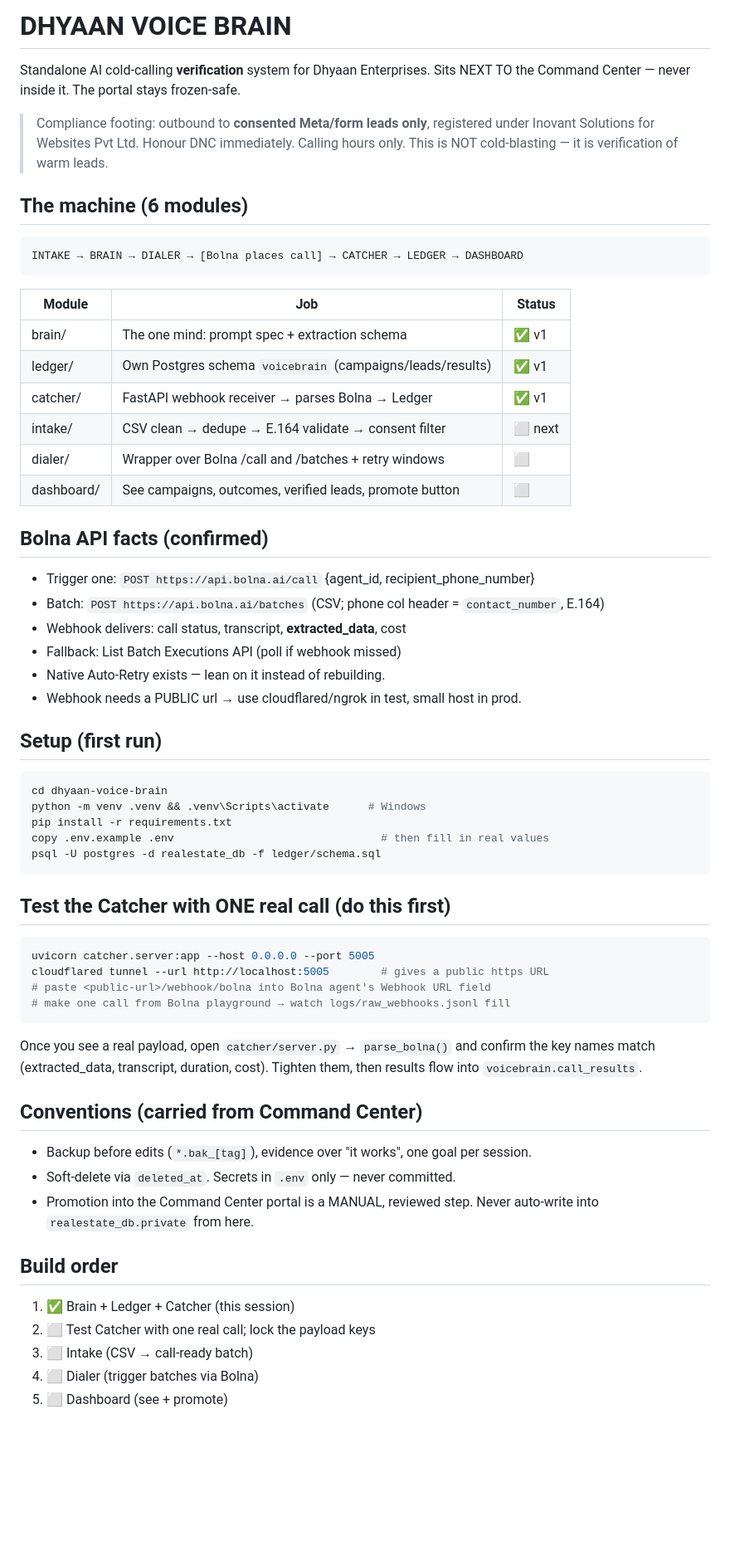
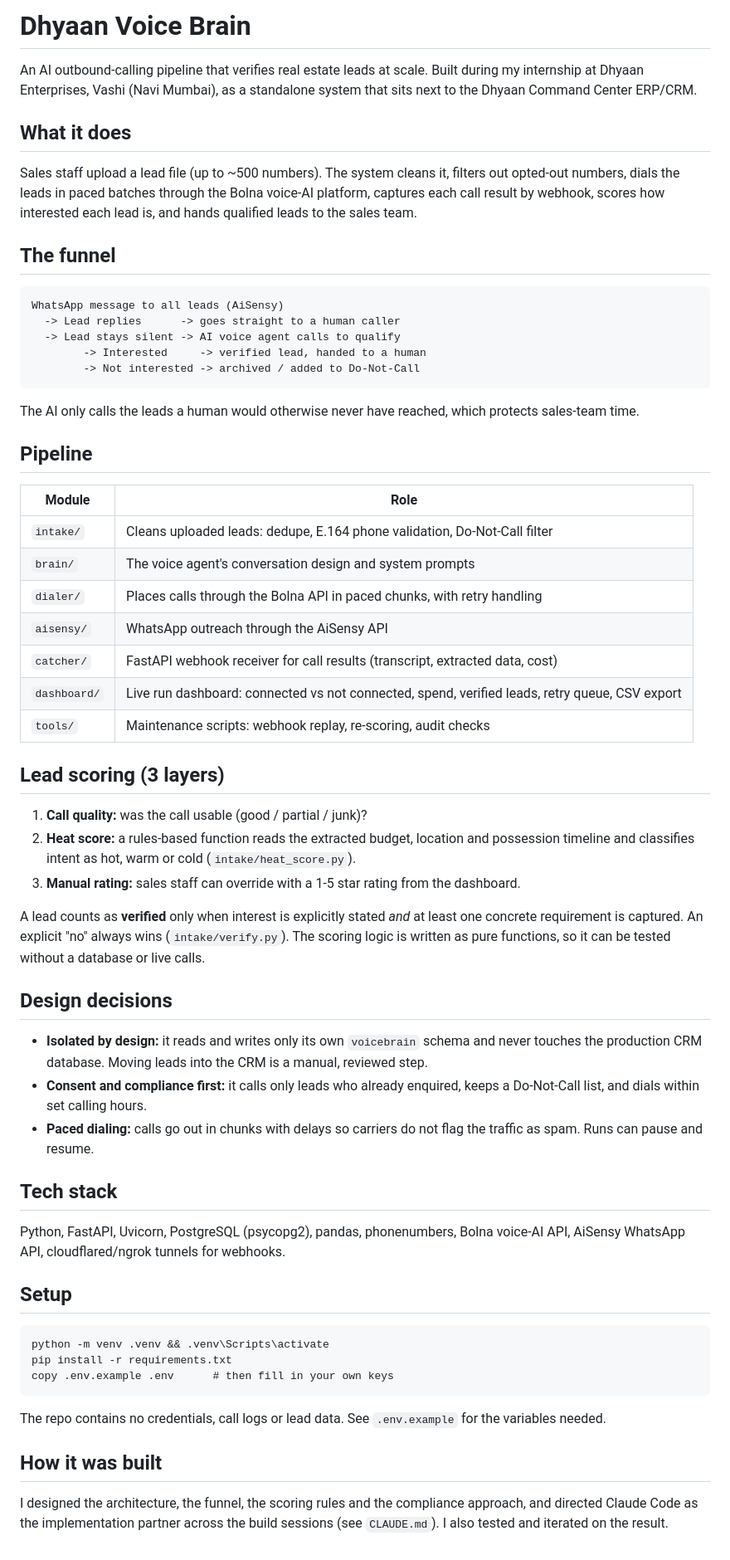
Before and after one commit to HarshadPawar950/dhyaan-voice-brain, a Markdown page: README.md, the part around the change. Shown at 83% size. Drawn GitHub-style; blank space fills up the shorter version.

````diff
--- a/README.md
+++ b/README.md
@@ -1,62 +1,53 @@
-# DHYAAN VOICE BRAIN
+# Dhyaan Voice Brain
 
-Standalone AI cold-calling **verification** system for Dhyaan Enterprises.
-Sits NEXT TO the Command Center — never inside it. The portal stays frozen-safe.
+An AI outbound-calling pipeline that verifies real estate leads at scale. Built during my internship at Dhyaan Enterprises, Vashi (Navi Mumbai), as a standalone system that sits next to the Dhyaan Command Center ERP/CRM.
 
-> Compliance footing: outbound to **consented Meta/form leads only**, registered
-> under Inovant Solutions for Websites Pvt Ltd. Honour DNC immediately. Calling
-> hours only. This is NOT cold-blasting — it is verification of warm leads.
+## What it does
+Sales staff upload a lead file (up to ~500 numbers). The system cleans it, filters out opted-out numbers, dials the leads in paced batches through the Bolna voice-AI platform, captures each call result by webhook, scores how interested each lead is, and hands qualified leads to the sales team.
 
-## The machine (6 modules)
+## The funnel
 ```
-INTAKE → BRAIN → DIALER → [Bolna places call] → CATCHER → LEDGER → DASHBOARD
+WhatsApp message to all leads (AiSensy)
+  -> Lead replies      -> goes straight to a human caller
+  -> Lead stays silent -> AI voice agent calls to qualify
+        -> Interested     -> verified lead, handed to a human
+        -> Not interested -> archived / added to Do-Not-Call
 ```
-| Module    | Job                                                        | Status |
-|-----------|------------------------------------------------------------|--------|
-| brain/    | The one mind: prompt spec + extraction schema              | ✅ v1  |
-| ledger/   | Own Postgres schema `voicebrain` (campaigns/leads/results) | ✅ v1  |
-| catcher/  | FastAPI webhook receiver → parses Bolna → Ledger           | ✅ v1  |
-| intake/   | CSV clean → dedupe → E.164 validate → consent filter       | ⬜ next |
-| dialer/   | Wrapper over Bolna /call and /batches + retry windows      | ⬜      |
-| dashboard/| See campaigns, outcomes, verified leads, promote button    | ⬜      |
+The AI only calls the leads a human would otherwise never have reached, which protects sales-team time.
 
-## Bolna API facts (confirmed)
-- Trigger one: `POST https://api.bolna.ai/call`  {agent_id, recipient_phone_number}
-- Batch: `POST https://api.bolna.ai/batches` (CSV; phone col header = `contact_number`, E.164)
-- Webhook delivers: call status, transcript, **extracted_data**, cost
-- Fallback: List Batch Executions API (poll if webhook missed)
-- Native Auto-Retry exists — lean on it instead of rebuilding.
-- Webhook needs a PUBLIC url → use cloudflared/ngrok in test, small host in prod.
+## Pipeline
+| Module | Role |
+|---|---|
+| `intake/` | Cleans uploaded leads: dedupe, E.164 phone validation, Do-Not-Call filter |
+| `brain/` | The voice agent's conversation design and system prompts |
+| `dialer/` | Places calls through the Bolna API in paced chunks, with retry handling |
+| `aisensy/` | WhatsApp outreach through the AiSensy API |
+| `catcher/` | FastAPI webhook receiver for call results (transcript, extracted data, cost) |
+| `dashboard/` | Live run dashboard: connected vs not connected, spend, verified leads, retry queue, CSV export |
+| `tools/` | Maintenance scripts: webhook replay, re-scoring, audit checks |
 
-## Setup (first run)
-```bash
-cd dhyaan-voice-brain
-python -m venv .venv && .venv\Scripts\activate      # Windows
+## Lead scoring (3 layers)
+1. **Call quality:** was the call usable (good / partial / junk)?
+2. **Heat score:** a rules-based function reads the extracted budget, location and possession timeline and classifies intent as hot, warm or cold (`intake/heat_score.py`).
+3. **Manual rating:** sales staff can override with a 1-5 star rating from the dashboard.
+
+A lead counts as **verified** only when interest is explicitly stated *and* at least one concrete requirement is captured. An explicit "no" always wins (`intake/verify.py`). The scoring logic is written as pure functions, so it can be tested without a database or live calls.
+
+## Design decisions
+- **Isolated by design:** it reads and writes only its own `voicebrain` schema and never touches the production CRM database. Moving leads into the CRM is a manual, reviewed step.
+- **Consent and compliance first:** it calls only leads who already enquired, keeps a Do-Not-Call list, and dials within set calling hours.
+- **Paced dialing:** calls go out in chunks with delays so carriers do not flag the traffic as spam. Runs can pause and resume.
+
+## Tech stack
+Python, FastAPI, Uvicorn, PostgreSQL (psycopg2), pandas, phonenumbers, Bolna voice-AI API, AiSensy WhatsApp API, cloudflared/ngrok tunnels for webhooks.
+
+## Setup
+```
+python -m venv .venv && .venv\Scripts\activate
 pip install -r requirements.txt
-copy .env.example .env                                # then fill in real values
-psql -U postgres -d realestate_db -f ledger/schema.sql
+copy .env.example .env      # then fill in your own keys
 ```
+The repo contains no credentials, call logs or lead data. See `.env.example` for the variables needed.
 
-## Test the Catcher with ONE real call (do this first)
-```bash
-uvicorn catcher.server:app --host 0.0.0.0 --port 5005
-cloudflared tunnel --url http://localhost:5005        # gives a public https URL
-# paste <public-url>/webhook/bolna into Bolna agent's Webhook URL field
-# make one call from Bolna playground → watch logs/raw_webhooks.jsonl fill
-```
-Once you see a real payload, open `catcher/server.py` → `parse_bolna()` and
-confirm the key names match (extracted_data, transcript, duration, cost).
-Tighten them, then results flow into `voicebrain.call_results`.
-
-## Conventions (carried from Command Center)
-- Backup before edits (`*.bak_[tag]`), evidence over "it works", one goal per session.
-- Soft-delete via `deleted_at`. Secrets in `.env` only — never committed.
-- Promotion into the Command Center portal is a MANUAL, reviewed step. Never auto-write
-  into `realestate_db.private` from here.
-
-## Build order
-1. ✅ Brain + Ledger + Catcher (this session)
-2. ⬜ Test Catcher with one real call; lock the payload keys
-3. ⬜ Intake (CSV → call-ready batch)
-4. ⬜ Dialer (trigger batches via Bolna)
-5. ⬜ Dashboard (see + promote)
+## How it was built
+I designed the architecture, the funnel, the scoring rules and the compliance approach, and directed Claude Code as the implementation partner across the build sessions (see `CLAUDE.md`). I also tested and iterated on the result.
````
